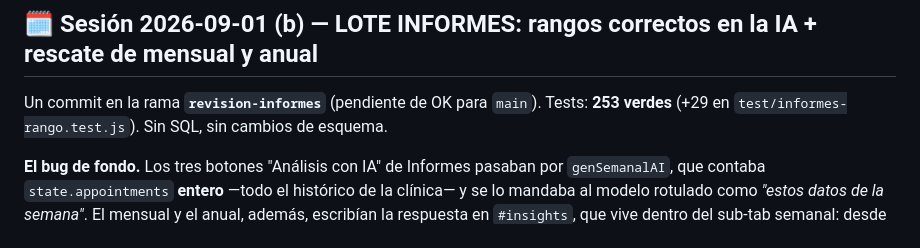
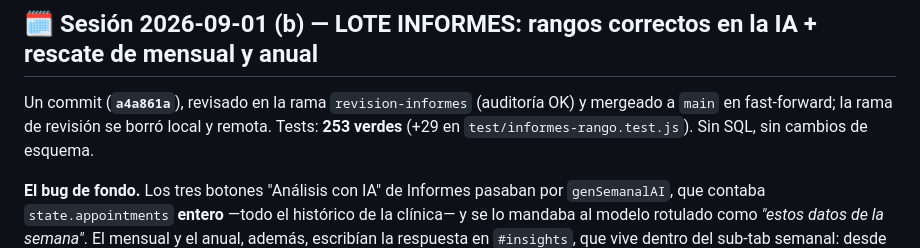
Before and after one commit to bundo123/rehactivapro, a Markdown page: PROYECTO_ESTADO.md, the part around the change. Drawn GitHub-style.

Commit message:
docs(estado): cierre del lote informes
a4a861a mergeado a main en fast-forward. Rangos correctos en los tres análisis con
IA, mensual y anual reabiertos (estaban ocultos desde 82952b3, no rotos), y el
"Exportar PDF" huérfano movido al informe de paciente — sin gate a propósito.

Co-Authored-By: Claude Opus 5 (1M context) <noreply@anthropic.com>

```diff
--- a/PROYECTO_ESTADO.md
+++ b/PROYECTO_ESTADO.md
@@ -82,7 +82,8 @@ Rama `revision-login` borrada del remoto.
 
 ## 🗓️ Sesión 2026-09-01 (b) — LOTE INFORMES: rangos correctos en la IA + rescate de mensual y anual
 
-Un commit en la rama **`revision-informes`** (pendiente de OK para `main`). Tests: **253 verdes**
+Un commit (**`a4a861a`**), revisado en la rama `revision-informes` (auditoría OK) y mergeado a
+`main` en fast-forward; la rama de revisión se borró local y remota. Tests: **253 verdes**
 (+29 en `test/informes-rango.test.js`). Sin SQL, sin cambios de esquema.
 
 **El bug de fondo.** Los tres botones "Análisis con IA" de Informes pasaban por `genSemanalAI`,
```
